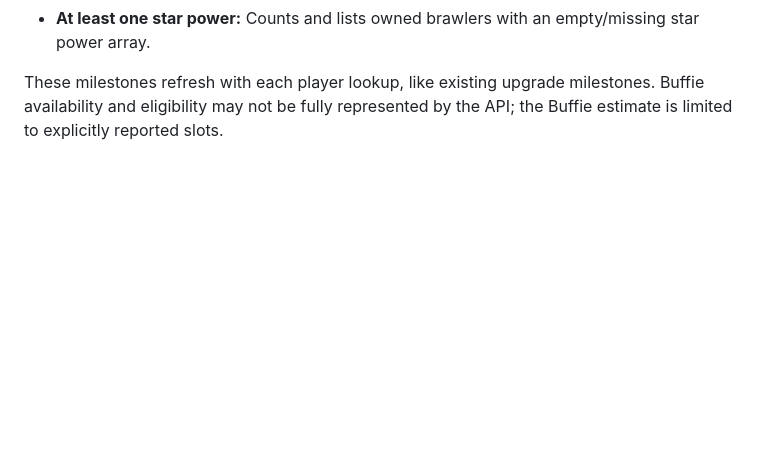
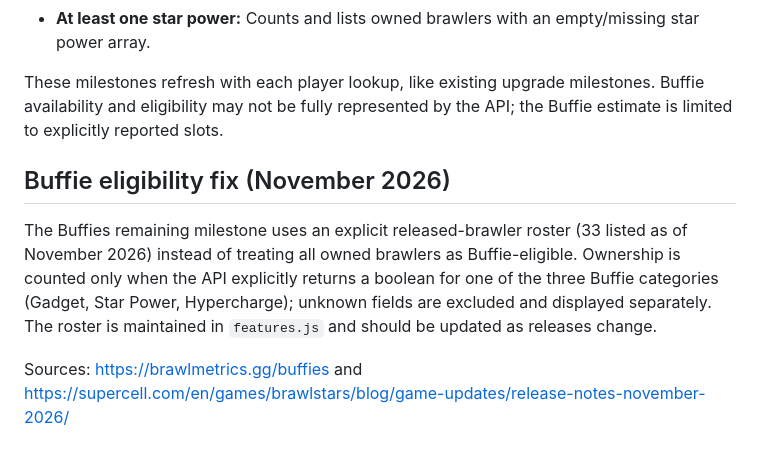
Before and after one commit to zamyeen/brawl-csv, a Markdown page: README.md, the part around the change. Drawn GitHub-style; blank space fills up the shorter version.

Commit message:
Document released Buffie roster and ownership handling

```diff
--- a/README.md
+++ b/README.md
@@ -84,3 +84,9 @@ Progress uses only brawlers present in the player's API response. The two-gadget
 - **At least one star power:** Counts and lists owned brawlers with an empty/missing star power array.
 
 These milestones refresh with each player lookup, like existing upgrade milestones. Buffie availability and eligibility may not be fully represented by the API; the Buffie estimate is limited to explicitly reported slots.
+
+## Buffie eligibility fix (November 2026)
+
+The Buffies remaining milestone uses an explicit released-brawler roster (33 listed as of November 2026) instead of treating all owned brawlers as Buffie-eligible. Ownership is counted only when the API explicitly returns a boolean for one of the three Buffie categories (Gadget, Star Power, Hypercharge); unknown fields are excluded and displayed separately. The roster is maintained in `features.js` and should be updated as releases change.
+
+Sources: https://brawlmetrics.gg/buffies and https://supercell.com/en/games/brawlstars/blog/game-updates/release-notes-november-2026/
```
